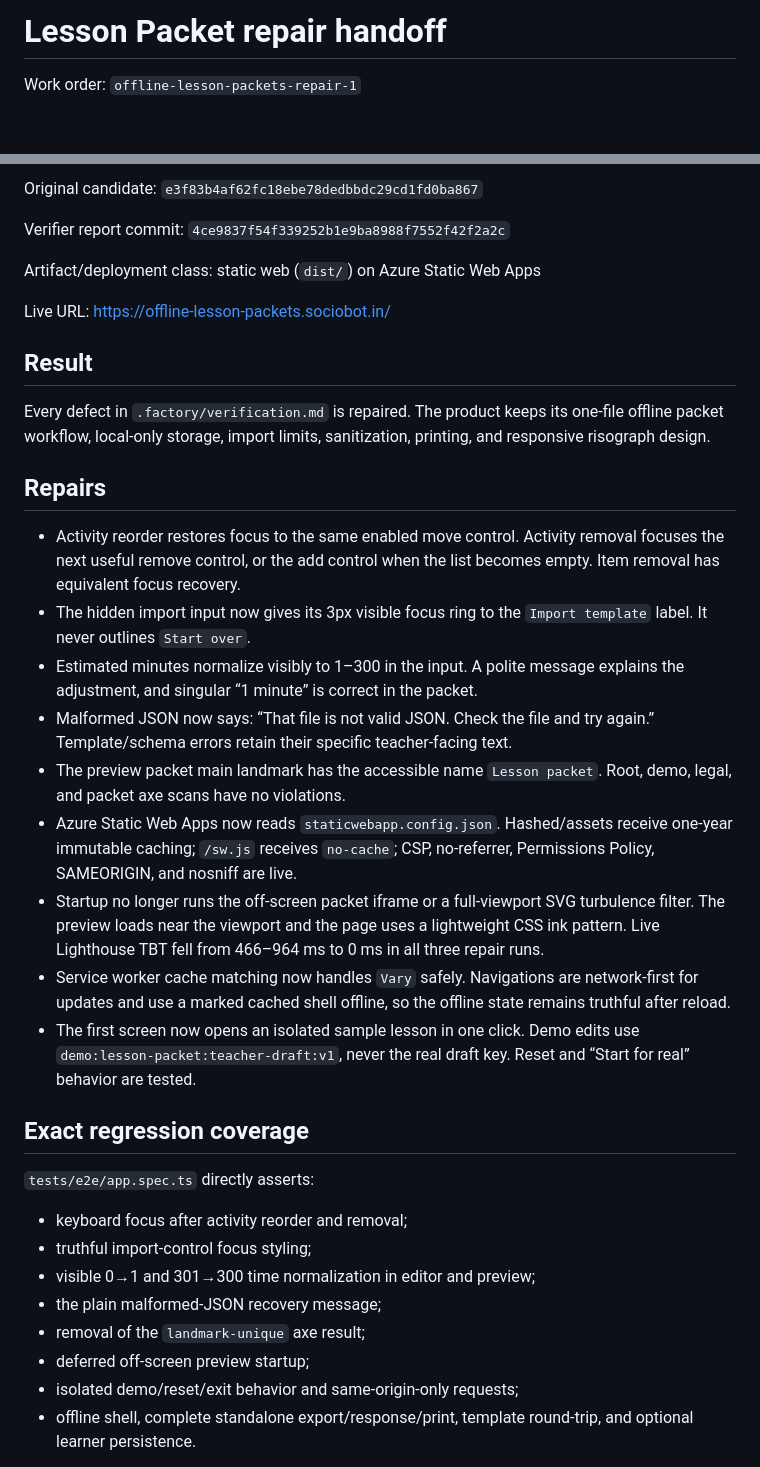
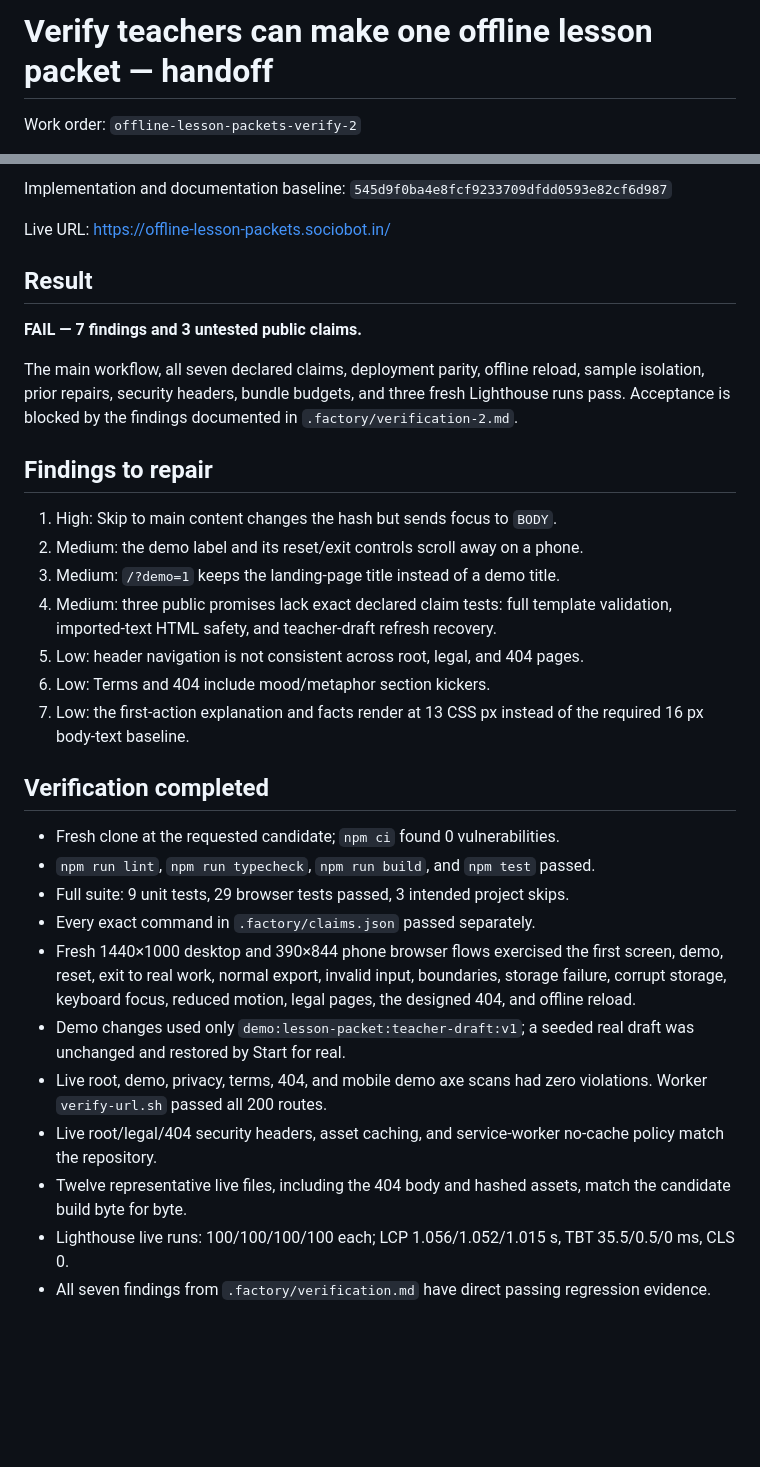
Before and after one commit to B-Divyesh/sf-offline-lesson-packets, a Markdown page: .factory/handoff.md, 2 parts joined by grey strips. Drawn GitHub-style; blank space fills up the shorter version.

Commit message:
docs: record second independent verification

```diff
--- a/.factory/handoff.md
+++ b/.factory/handoff.md
@@ -1,4 +1,4 @@
-# Lesson Packet repair handoff
+# Verify teachers can make one offline lesson packet — handoff
 
-Work order: `offline-lesson-packets-repair-1`
+Work order: `offline-lesson-packets-verify-2`
 
@@ -6,56 +6,50 @@ Completed: 2026-08-28 UTC
 
-Original candidate: `e3f83b4af62fc18ebe78dedbbdc29cd1fd0ba867`
-
-Verifier report commit: `4ce9837f54f339252b1e9ba8988f7552f42f2a2c`
-
-Artifact/deployment class: static web (`dist/`) on Azure Static Web Apps
+Implementation and documentation baseline:
+`545d9f0ba4e8fcf9233709dfdd0593e82cf6d987`
 
 Live URL: <https://offline-lesson-packets.sociobot.in/>
 
 ## Result
 
-Every defect in `.factory/verification.md` is repaired. The product keeps its
-one-file offline packet workflow, local-only storage, import limits,
-sanitization, printing, and responsive risograph design.
+**FAIL — 7 findings and 3 untested public claims.**
 
-## Repairs
+The main workflow, all seven declared claims, deployment parity, offline reload,
+sample isolation, prior repairs, security headers, bundle budgets, and three
+fresh Lighthouse runs pass. Acceptance is blocked by the findings documented
+in `.factory/verification-2.md`.
 
-- Activity reorder restores focus to the same enabled move control. Activity
-  removal focuses the next useful remove control, or the add control when the
-  list becomes empty. Item removal has equivalent focus recovery.
-- The hidden import input now gives its 3px visible focus ring to the
-  `Import template` label. It never outlines `Start over`.
-- Estimated minutes normalize visibly to 1–300 in the input. A polite message
-  explains the adjustment, and singular “1 minute” is correct in the packet.
-- Malformed JSON now says: “That file is not valid JSON. Check the file and try
-  again.” Template/schema errors retain their specific teacher-facing text.
-- The preview packet main landmark has the accessible name `Lesson packet`.
-  Root, demo, legal, and packet axe scans have no violations.
-- Azure Static Web Apps now reads `staticwebapp.config.json`. Hashed/assets
-  receive one-year immutable caching; `/sw.js` receives `no-cache`; CSP,
-  no-referrer, Permissions Policy, SAMEORIGIN, and nosniff are live.
-- Startup no longer runs the off-screen packet iframe or a full-viewport SVG
-  turbulence filter. The preview loads near the viewport and the page uses a
-  lightweight CSS ink pattern. Live Lighthouse TBT fell from 466–964 ms to
-  0 ms in all three repair runs.
-- Service worker cache matching now handles `Vary` safely. Navigations are
-  network-first for updates and use a marked cached shell offline, so the
-  offline state remains truthful after reload.
-- The first screen now opens an isolated sample lesson in one click. Demo edits
-  use `demo:lesson-packet:teacher-draft:v1`, never the real draft key. Reset and
-  “Start for real” behavior are tested.
+## Findings to repair
 
-## Exact regression coverage
+1. High: Skip to main content changes the hash but sends focus to `BODY`.
+2. Medium: the demo label and its reset/exit controls scroll away on a phone.
+3. Medium: `/?demo=1` keeps the landing-page title instead of a demo title.
+4. Medium: three public promises lack exact declared claim tests: full template
+   validation, imported-text HTML safety, and teacher-draft refresh recovery.
+5. Low: header navigation is not consistent across root, legal, and 404 pages.
+6. Low: Terms and 404 include mood/metaphor section kickers.
+7. Low: the first-action explanation and facts render at 13 CSS px instead of
+   the required 16 px body-text baseline.
 
-`tests/e2e/app.spec.ts` directly asserts:
+## Verification completed
 
-- keyboard focus after activity reorder and removal;
-- truthful import-control focus styling;
-- visible 0→1 and 301→300 time normalization in editor and preview;
-- the plain malformed-JSON recovery message;
-- removal of the `landmark-unique` axe result;
-- deferred off-screen preview startup;
-- isolated demo/reset/exit behavior and same-origin-only requests;
-- offline shell, complete standalone export/response/print, template
-  round-trip, and optional learner persistence.
+- Fresh clone at the requested candidate; `npm ci` found 0 vulnerabilities.
+- `npm run lint`, `npm run typecheck`, `npm run build`, and `npm test` passed.
+- Full suite: 9 unit tests, 29 browser tests passed, 3 intended project skips.
+- Every exact command in `.factory/claims.json` passed separately.
+- Fresh 1440×1000 desktop and 390×844 phone browser flows exercised the first
+  screen, demo, reset, exit to real work, normal export, invalid input,
+  boundaries, storage failure, corrupt storage, keyboard focus, reduced motion,
+  legal pages, the designed 404, and offline reload.
+- Demo changes used only `demo:lesson-packet:teacher-draft:v1`; a seeded real
+  draft was unchanged and restored by Start for real.
+- Live root, demo, privacy, terms, 404, and mobile demo axe scans had zero
+  violations. Worker `verify-url.sh` passed all 200 routes.
+- Live root/legal/404 security headers, asset caching, and service-worker
+  no-cache policy match the repository.
+- Twelve representative live files, including the 404 body and hashed assets,
+  match the candidate build byte for byte.
+- Lighthouse live runs: 100/100/100/100 each; LCP 1.056/1.052/1.015 s,
+  TBT 35.5/0.5/0 ms, CLS 0.
+- All seven findings from `.factory/verification.md` have direct passing
+  regression evidence.
 
```
Also changed, not shown: other parts of .factory/handoff.md (+14 -52 lines), .factory/verification-2.md (added, +262 -0 lines).
